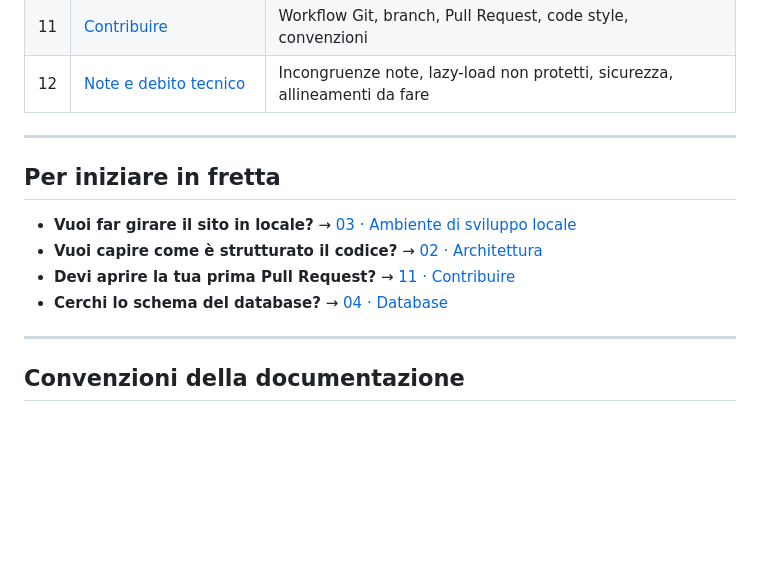
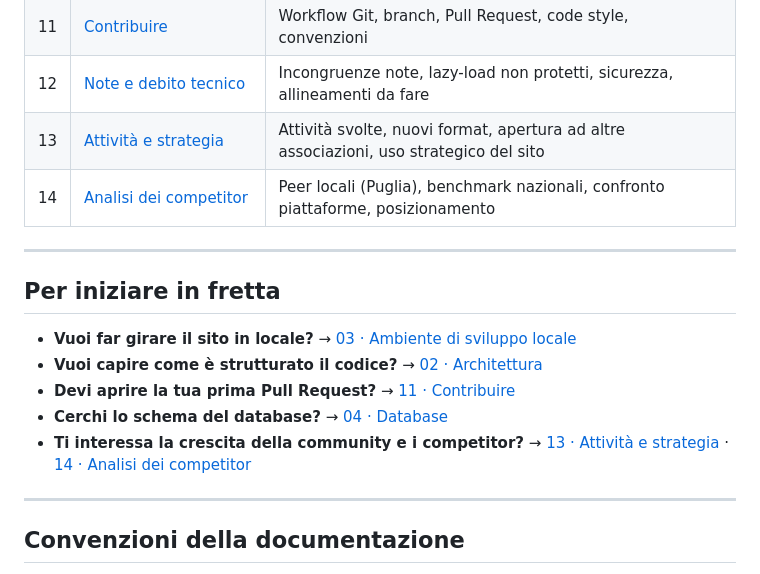
Before and after one commit to salento-dev/website, a Markdown page: docs/README.md, the part around the change. GitHub-like rendering; blank space fills up the shorter version.

```diff
--- a/docs/README.md
+++ b/docs/README.md
@@ -25,6 +25,8 @@ Il sito è un'applicazione **Laravel 12 + Livewire 3 + Filament 5** che gestisce
 | 10 | [Testing](10-testing.md) | Configurazione PHPUnit, test esistenti, come scrivere ed eseguire test |
 | 11 | [Contribuire](11-contribuire.md) | Workflow Git, branch, Pull Request, code style, convenzioni |
 | 12 | [Note e debito tecnico](12-note-e-debito-tecnico.md) | Incongruenze note, lazy-load non protetti, sicurezza, allineamenti da fare |
+| 13 | [Attività e strategia](13-attivita-e-strategia.md) | Attività svolte, nuovi format, apertura ad altre associazioni, uso strategico del sito |
+| 14 | [Analisi dei competitor](14-analisi-competitor.md) | Peer locali (Puglia), benchmark nazionali, confronto piattaforme, posizionamento |
 
 ---
 
@@ -34,6 +36,7 @@ Il sito è un'applicazione **Laravel 12 + Livewire 3 + Filament 5** che gestisce
 - **Vuoi capire come è strutturato il codice?** → [02 · Architettura](02-architettura.md)
 - **Devi aprire la tua prima Pull Request?** → [11 · Contribuire](11-contribuire.md)
 - **Cerchi lo schema del database?** → [04 · Database](04-database.md)
+- **Ti interessa la crescita della community e i competitor?** → [13 · Attività e strategia](13-attivita-e-strategia.md) · [14 · Analisi dei competitor](14-analisi-competitor.md)
 
 ---
 
```
Also changed, not shown: docs/13-attivita-e-strategia.md (added, +235 -0 lines), docs/14-analisi-competitor.md (added, +185 -0 lines).
